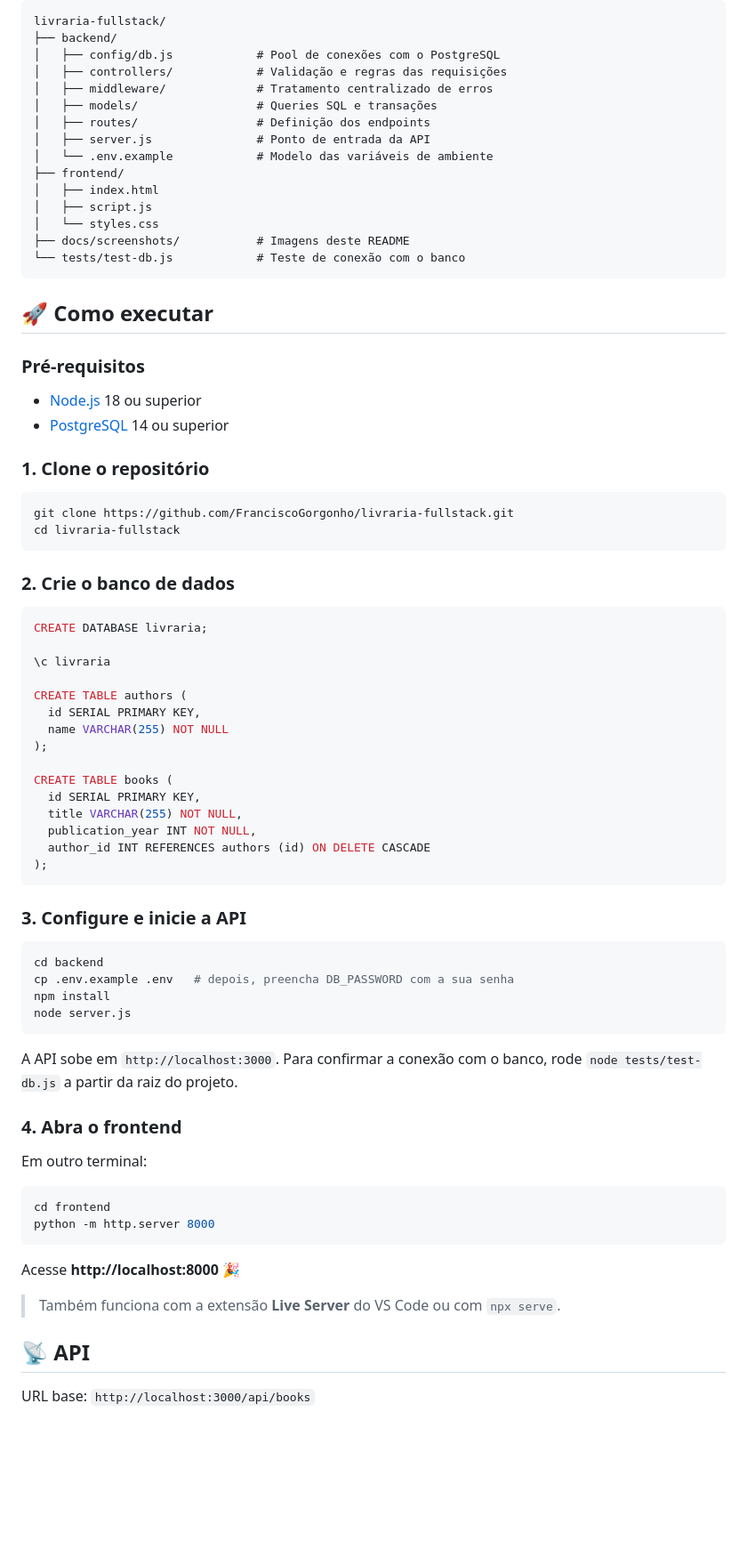
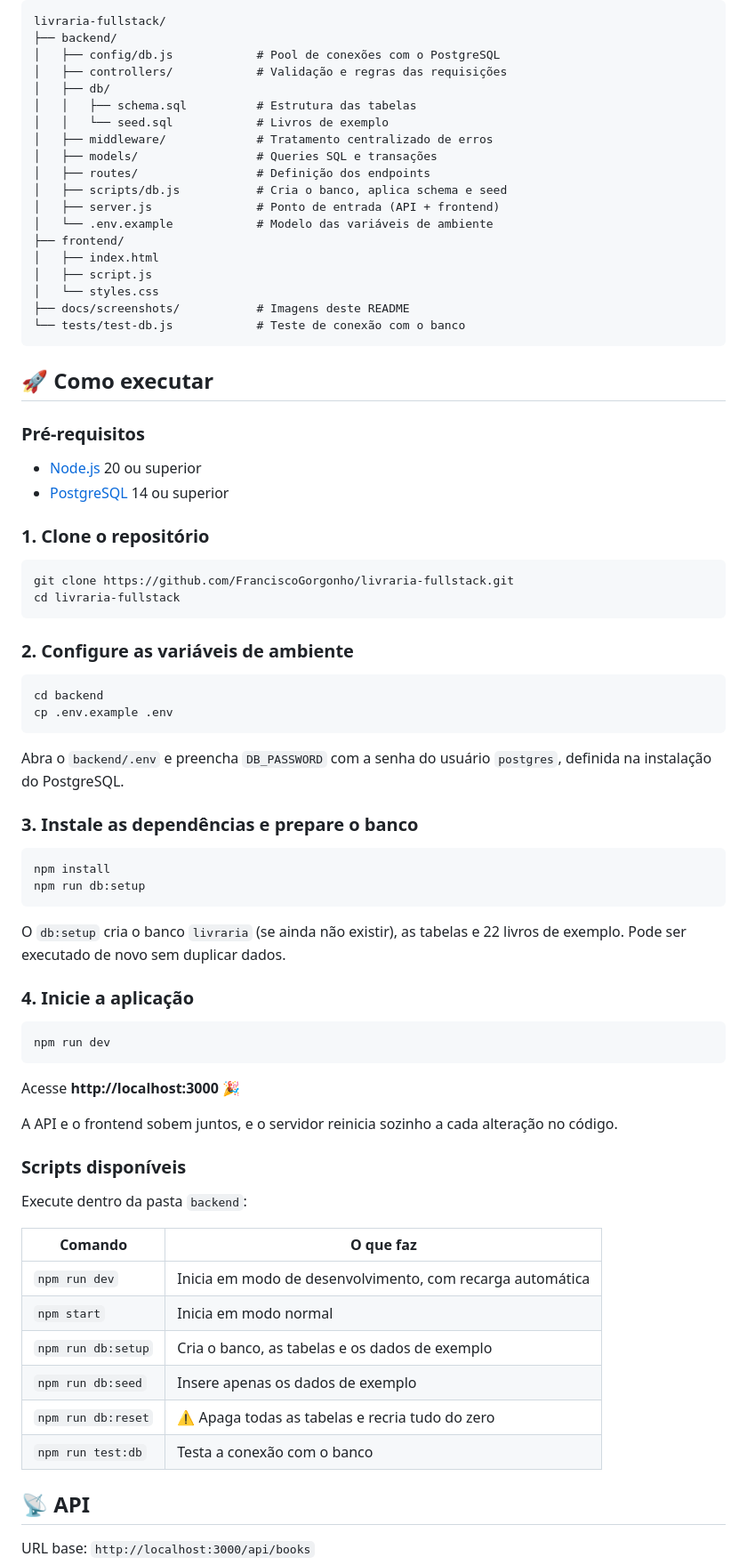
Before and after one commit to FranciscoGorgonho/livraria-fullstack, a Markdown page: README.md, the part around one of its changes. Shown at 89% size. GitHub-like rendering; blank space fills up the shorter version.

Commit message:
docs: update setup guide for the new database scripts
A instalação passa a ser feita com npm run db:setup e npm run dev, sem
SQL manual nem servidor separado para o frontend. Inclui a tabela de
scripts disponíveis e atualiza o roadmap.

````diff
--- a/README.md
+++ b/README.md
@@ -71,10 +71,14 @@ livraria-fullstack/
 ├── backend/
 │   ├── config/db.js            # Pool de conexões com o PostgreSQL
 │   ├── controllers/            # Validação e regras das requisições
+│   ├── db/
+│   │   ├── schema.sql          # Estrutura das tabelas
+│   │   └── seed.sql            # Livros de exemplo
 │   ├── middleware/             # Tratamento centralizado de erros
 │   ├── models/                 # Queries SQL e transações
 │   ├── routes/                 # Definição dos endpoints
-│   ├── server.js               # Ponto de entrada da API
+│   ├── scripts/db.js           # Cria o banco, aplica schema e seed
+│   ├── server.js               # Ponto de entrada (API + frontend)
 │   └── .env.example            # Modelo das variáveis de ambiente
 ├── frontend/
 │   ├── index.html
@@ -88,7 +92,7 @@ livraria-fullstack/
 
 ### Pré-requisitos
 
-- [Node.js](https://nodejs.org/) 18 ou superior
+- [Node.js](https://nodejs.org/) 20 ou superior
 - [PostgreSQL](https://www.postgresql.org/download/) 14 ou superior
 
 ### 1. Clone o repositório
@@ -98,49 +102,46 @@ git clone https://github.com/FranciscoGorgonho/livraria-fullstack.git
 cd livraria-fullstack
 ```
 
-### 2. Crie o banco de dados
-
-```sql
-CREATE DATABASE livraria;
-
-\c livraria
-
-CREATE TABLE authors (
-  id SERIAL PRIMARY KEY,
-  name VARCHAR(255) NOT NULL
-);
-
-CREATE TABLE books (
-  id SERIAL PRIMARY KEY,
-  title VARCHAR(255) NOT NULL,
-  publication_year INT NOT NULL,
-  author_id INT REFERENCES authors (id) ON DELETE CASCADE
-);
-```
-
-### 3. Configure e inicie a API
+### 2. Configure as variáveis de ambiente
 
 ```bash
 cd backend
-cp .env.example .env   # depois, preencha DB_PASSWORD com a sua senha
-npm install
-node server.js
+cp .env.example .env
 ```
 
-A API sobe em `http://localhost:3000`. Para confirmar a conexão com o banco, rode `node tests/test-db.js` a partir da raiz do projeto.
+Abra o `backend/.env` e preencha `DB_PASSWORD` com a senha do usuário `postgres`, definida na instalação do PostgreSQL.
 
-### 4. Abra o frontend
-
-Em outro terminal:
+### 3. Instale as dependências e prepare o banco
 
 ```bash
-cd frontend
-python -m http.server 8000
+npm install
+npm run db:setup
 ```
 
-Acesse **http://localhost:8000** 🎉
+O `db:setup` cria o banco `livraria` (se ainda não existir), as tabelas e 22 livros de exemplo. Pode ser executado de novo sem duplicar dados.
 
-> Também funciona com a extensão **Live Server** do VS Code ou com `npx serve`.
+### 4. Inicie a aplicação
+
+```bash
+npm run dev
+```
+
+Acesse **http://localhost:3000** 🎉
+
+A API e o frontend sobem juntos, e o servidor reinicia sozinho a cada alteração no código.
+
+### Scripts disponíveis
+
+Execute dentro da pasta `backend`:
+
+| Comando | O que faz |
+|---|---|
+| `npm run dev` | Inicia em modo de desenvolvimento, com recarga automática |
+| `npm start` | Inicia em modo normal |
+| `npm run db:setup` | Cria o banco, as tabelas e os dados de exemplo |
+| `npm run db:seed` | Insere apenas os dados de exemplo |
+| `npm run db:reset` | ⚠️ Apaga todas as tabelas e recria tudo do zero |
+| `npm run test:db` | Testa a conexão com o banco |
 
 ## 📡 API
 
````
Also changed, not shown: other parts of README.md (+2 -2 lines).
